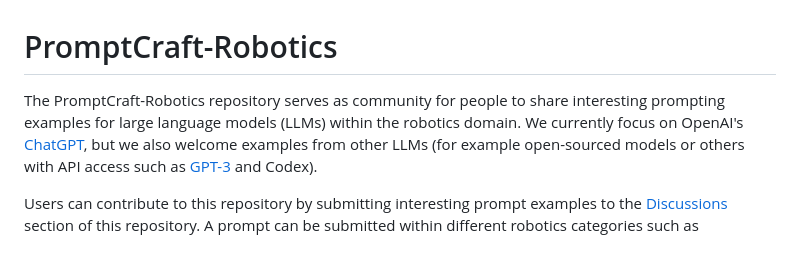
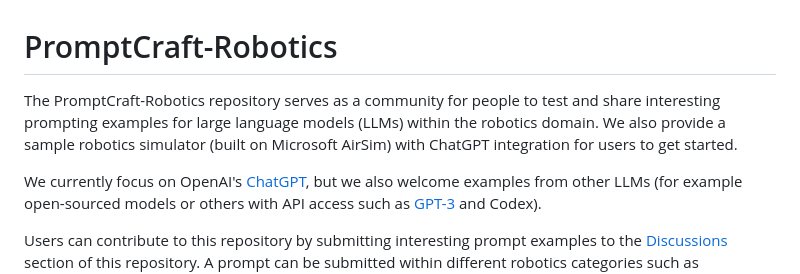
Before and after one commit to microsoft/PromptCraft-Robotics, a Markdown page: README.md, the part around one of its changes. Drawn GitHub-style; blank space fills up the shorter version.

```diff
--- a/README.md
+++ b/README.md
@@ -1,6 +1,7 @@
 # PromptCraft-Robotics
 
-The PromptCraft-Robotics repository serves as community for people to share interesting prompting examples for large language models (LLMs) within the robotics domain.
+The PromptCraft-Robotics repository serves as a community for people to test and share interesting prompting examples for large language models (LLMs) within the robotics domain. We also provide a sample robotics simulator (built on Microsoft AirSim) with ChatGPT integration for users to get started.
+
 We currently focus on OpenAI's [ChatGPT](https://openai.com/blog/chatgpt/), but we also welcome examples from other LLMs (for example open-sourced models or others with API access such as [GPT-3](https://openai.com/api/) and Codex).
 
 Users can contribute to this repository by submitting interesting prompt examples to the [Discussions](https://github.com/microsoft/PromptCraft-Robotics/discussions) section of this repository. A prompt can be submitted within different robotics categories such as [Manipulation](https://github.com/microsoft/PromptCraft-Robotics/discussions/categories/llm-manipulation), [Home Robotics](https://github.com/microsoft/PromptCraft-Robotics/discussions/categories/llm-home-robots), [Physical Reasoning](https://github.com/microsoft/PromptCraft-Robotics/discussions/categories/llm-physical-reasoning), among many others.
```
Also changed, not shown: other parts of README.md (+1 -1 lines).
